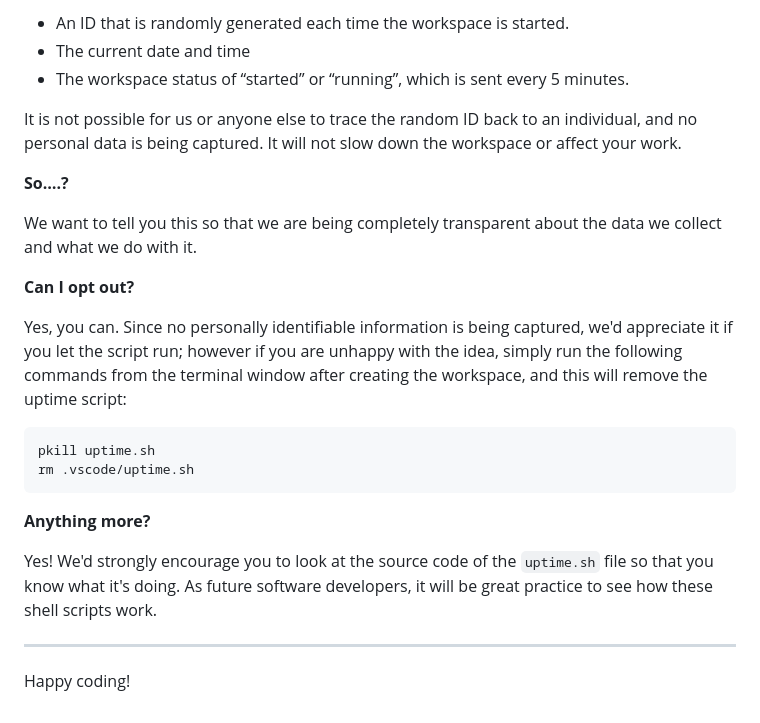
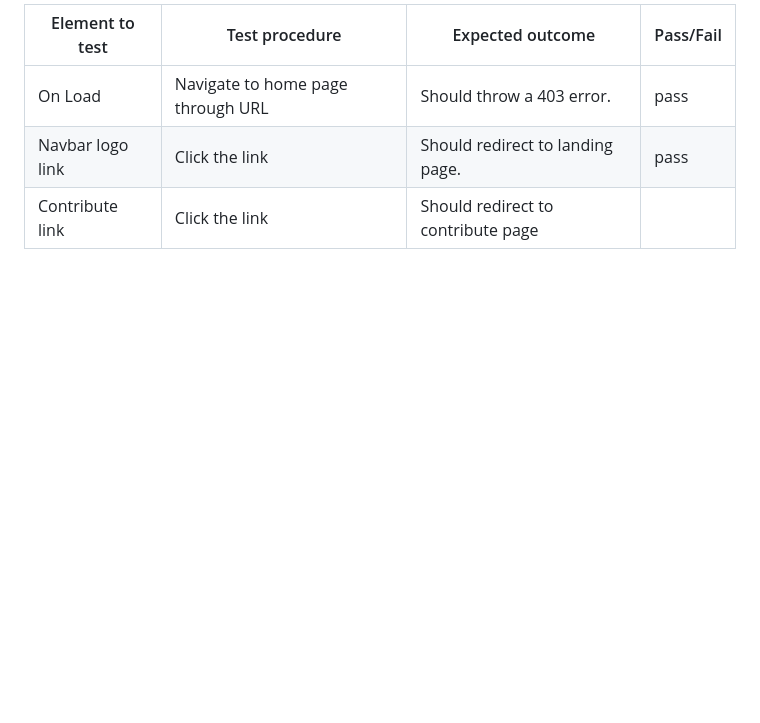
Before and after one commit to jensbrauer/playpong, a Markdown page: README.md, the part around one of its changes. GitHub-like rendering; blank space fills up the shorter version.

````diff
--- a/README.md
+++ b/README.md
@@ -83,26 +64,5 @@ For everyday usage of Gitpod, it doesn’t have any effect at all. The script on
-- An ID that is randomly generated each time the workspace is started.
-- The current date and time
-- The workspace status of “started” or “running”, which is sent every 5 minutes.
-
-It is not possible for us or anyone else to trace the random ID back to an individual, and no personal data is being captured. It will not slow down the workspace or affect your work.
-
-**So….?**
-
-We want to tell you this so that we are being completely transparent about the data we collect and what we do with it.
-
-**Can I opt out?**
-
-Yes, you can. Since no personally identifiable information is being captured, we'd appreciate it if you let the script run; however if you are unhappy with the idea, simply run the following commands from the terminal window after creating the workspace, and this will remove the uptime script:
-
-```
-pkill uptime.sh
-rm .vscode/uptime.sh
-```
-
-**Anything more?**
-
-Yes! We'd strongly encourage you to look at the source code of the `uptime.sh` file so that you know what it's doing. As future software developers, it will be great practice to see how these shell scripts work.
-
----
-
-Happy coding!
+| Element to test | Test procedure | Expected outcome | Pass/Fail |
+| --- | --- | --- | --- |
+| On Load | Navigate to home page through URL | Should throw a 403 error. | pass |
+| Navbar logo link | Click the link | Should redirect to landing page. | pass |
+| Contribute link | Click the link | Should redirect to contribute page
````
Also changed, not shown: other parts of README.md (+45 -64 lines).
